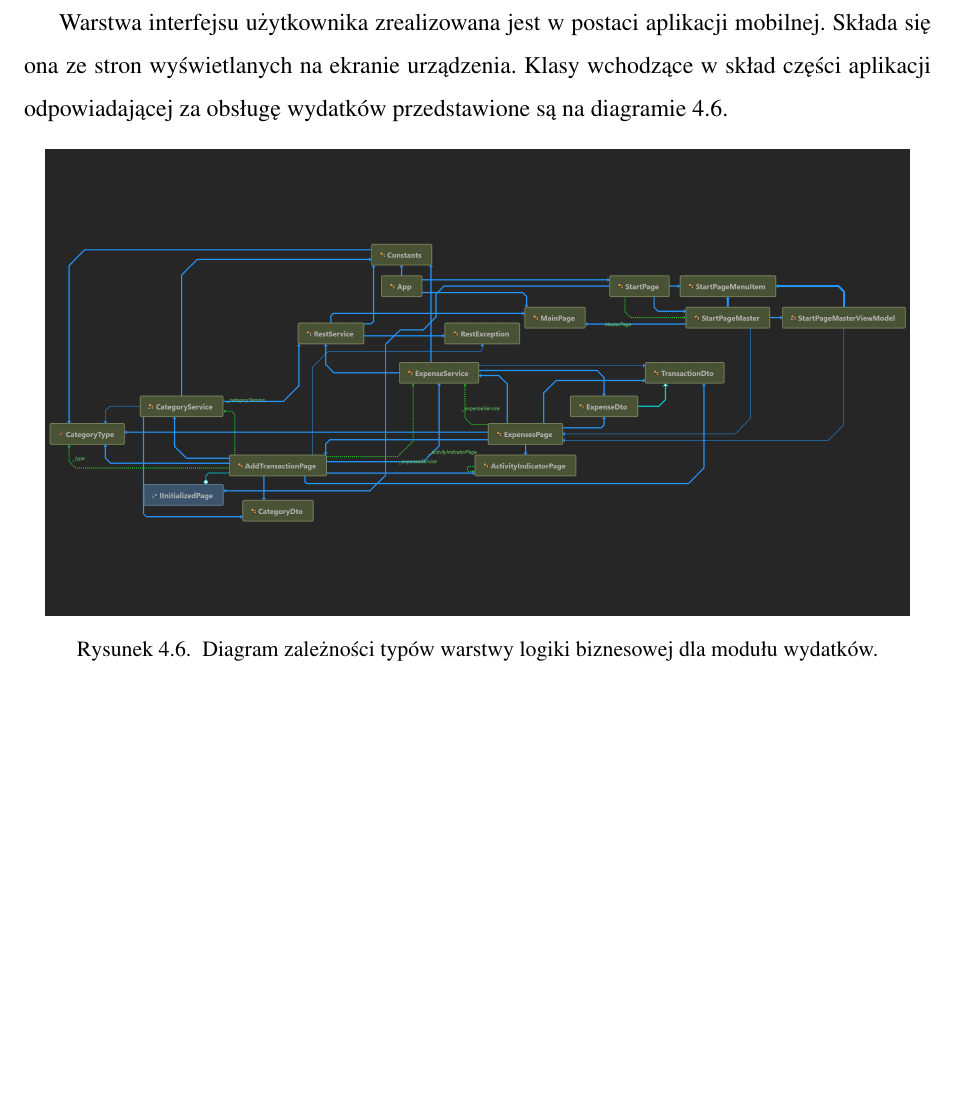
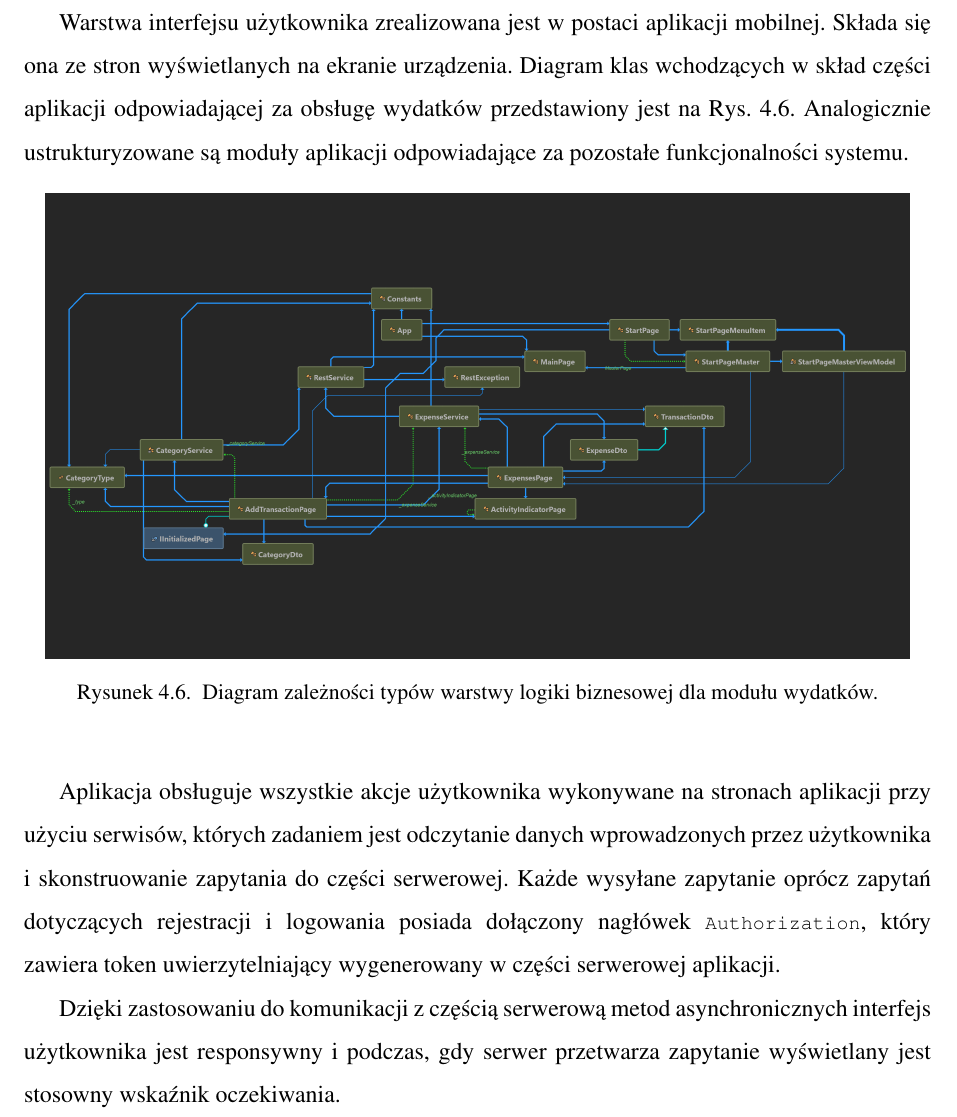
Before and after one commit to Endrelish/ExpensePredictor, a LaTeX thesis (praca/main.tex, which reads praca/4dokumentacja_techniczna.tex): part of page 29 of 36, cut so that both start at the same text, the shorter picture padded with empty space. Compiled offline with pdfLaTeX.

Commit message:
Finish fourth chapter

```diff
--- a/praca/4dokumentacja_techniczna.tex
+++ b/praca/4dokumentacja_techniczna.tex
@@ -113,7 +113,7 @@ var coefficients = predictorsTransposed
 
 Proces predykcji wydatków na określony cel polega na pobraniu od użytkownika kosztu wydatku głównego oraz jego kategorii, a następnie na podstawie jego miesięcznych przychodów, wydatków z wybranej kategorii oraz podanego kosztu wydatku przy użyciu wyznaczonych współczynników modelu regresji wyznaczane są koszta związane z określonym wydatkiem.
 \section{Warstwa interfejsu użytkownika - aplikacja mobilna}
-Warstwa interfejsu użytkownika zrealizowana jest w postaci aplikacji mobilnej. Składa się ona ze stron wyświetlanych na ekranie urządzenia. Klasy wchodzące w skład części aplikacji odpowiadającej za obsługę wydatków przedstawione są na diagramie \ref{xamarinexpenses}.
+Warstwa interfejsu użytkownika zrealizowana jest w postaci aplikacji mobilnej. Składa się ona ze stron wyświetlanych na ekranie urządzenia. Diagram klas wchodzących w skład części aplikacji odpowiadającej za obsługę wydatków przedstawiony jest na Rys. \ref{xamarinexpenses}. Analogicznie ustrukturyzowane są moduły aplikacji odpowiadające za pozostałe funkcjonalności systemu.
 \begin{figure}[!ht]
 	\begin{center}
 		\includegraphics[width=6in]{img/diagram/interface_diagram.png}
@@ -121,3 +121,7 @@ Warstwa interfejsu użytkownika zrealizowana jest w postaci aplikacji mobilnej.
 		\label{xamarinexpenses}
 	\end{center}
 \end{figure}
+
+Aplikacja obsługuje wszystkie akcje użytkownika wykonywane na stronach aplikacji przy użyciu serwisów, których zadaniem jest odczytanie danych wprowadzonych przez użytkownika i skonstruowanie zapytania do części serwerowej. Każde wysyłane zapytanie oprócz zapytań dotyczących rejestracji i logowania posiada dołączony nagłówek \lstinline|Authorization|, który zawiera token uwierzytelniający wygenerowany w części serwerowej aplikacji.
+
+Dzięki zastosowaniu do komunikacji z częścią serwerową metod asynchronicznych interfejs użytkownika jest responsywny i podczas, gdy serwer przetwarza zapytanie wyświetlany jest stosowny wskaźnik oczekiwania.
```
Also changed, not shown: praca/img/diagram/mobile_diagram.png (added), praca/main.pdf, 1 other file.
